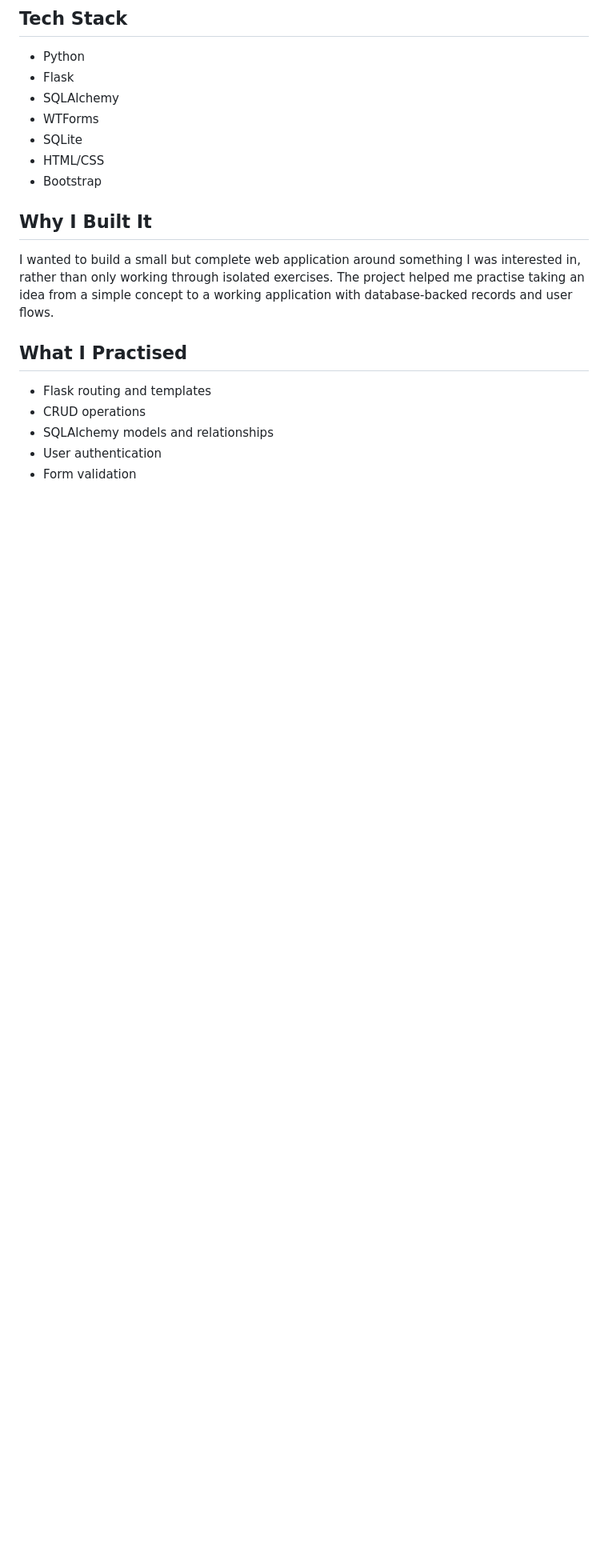
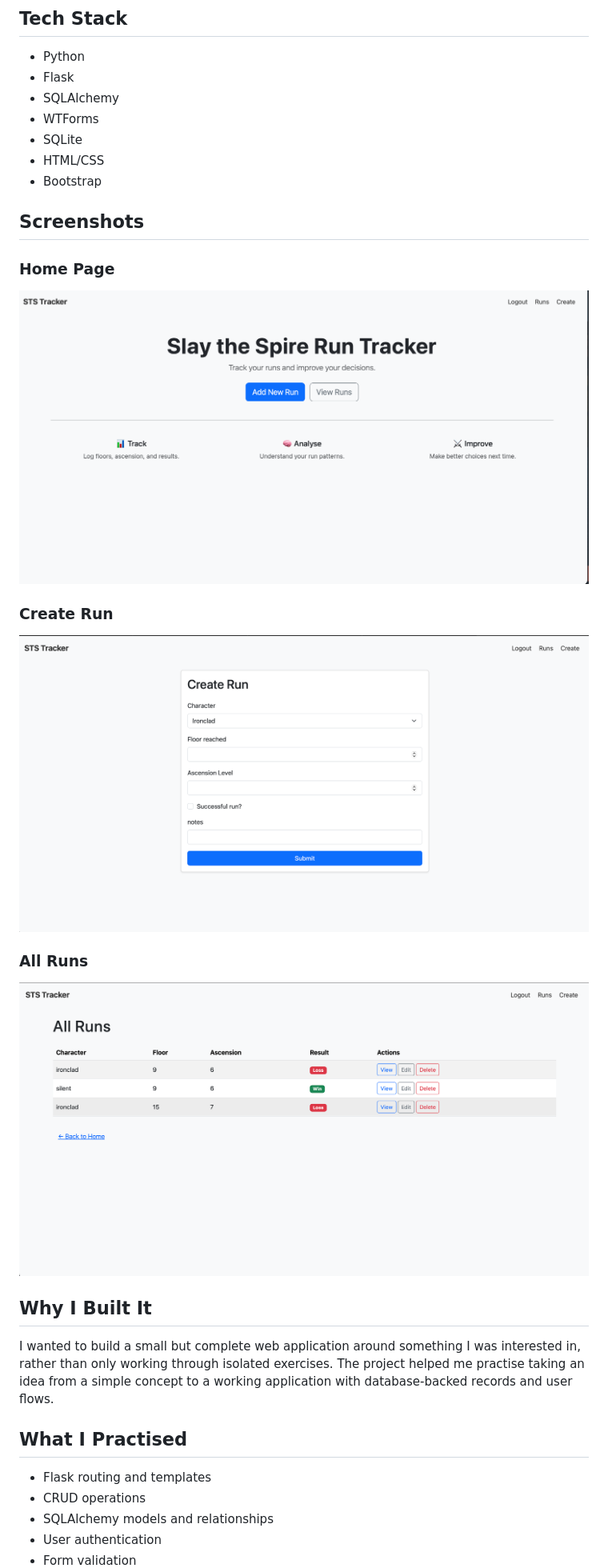
Before and after one commit to RememberEliT/slay-the-spire-run-tracker, a Markdown page: README.md, the part around the change. Shown: that part at 80% size. Rendered like a GitHub page; pictures changed too: screenshots/all-runs.png (added), screenshots/create-run.png (added), screenshots/home-page.png (added); blank space fills up the shorter version.

Commit message:
Add screenshots to README

```diff
--- a/README.md
+++ b/README.md
@@ -22,6 +22,20 @@ I built this project to practise developing a complete database-backed web app,
 - SQLite
 - HTML/CSS
 - Bootstrap
+
+## Screenshots
+
+### Home Page
+
+![Home page](screenshots/home-page.png)
+
+### Create Run
+
+![Create run form](screenshots/create-run.png)
+
+### All Runs
+
+![All runs table](screenshots/all-runs.png)
 
 ## Why I Built It
 
```
